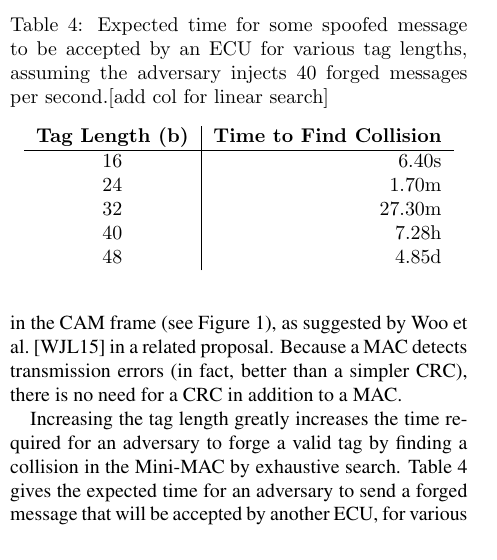
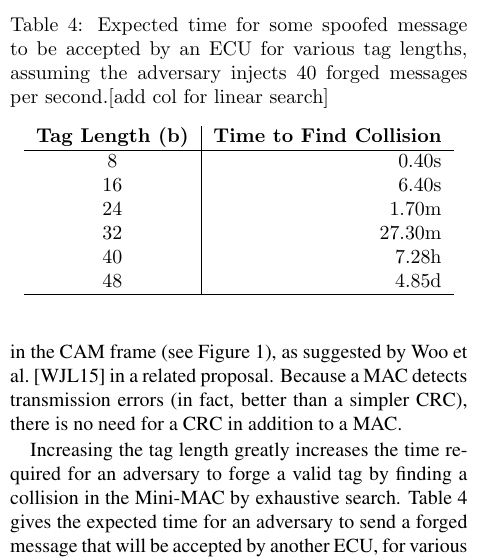
Before and after one commit to jschmandt/mini-mac, a LaTeX paper (paper/top.tex, which reads paper/sections/discussion.tex): part of one column of page 10 of 12, cut so that both start at the same text. Compiled offline with pdfLaTeX.

Commit message:
changed table4 to tex instead of csv

```diff
--- a/paper/sections/discussion.tex
+++ b/paper/sections/discussion.tex
@@ -71,9 +71,14 @@ or to open the CRC field to the application level to calculate the MAC.
 	\label{tab-taglength}
 	\vspace{8pt}
 	\begin{tabular}{c|r}%
-	\bfseries Tag Length (b) & \bfseries Time to Find Collision\\\hline \csvreader[late after line=\\]%
-		{tables/maclen_bfttb.csv}{mac_len=\mac_len,ttb=\ttb}%
-		{\mac_len & \ttb}%
+	\bfseries Tag Length (b) & \bfseries Time to Find Collision\\\hline
+	8 & 0.40s \\
+	16 & 6.40s \\
+	24 & 1.70m \\
+	32 & 27.30m \\
+	40 & 7.28h \\
+	48 & 4.85d \\
+	\hline
 	\end{tabular}
 	\end{table}
 
```
